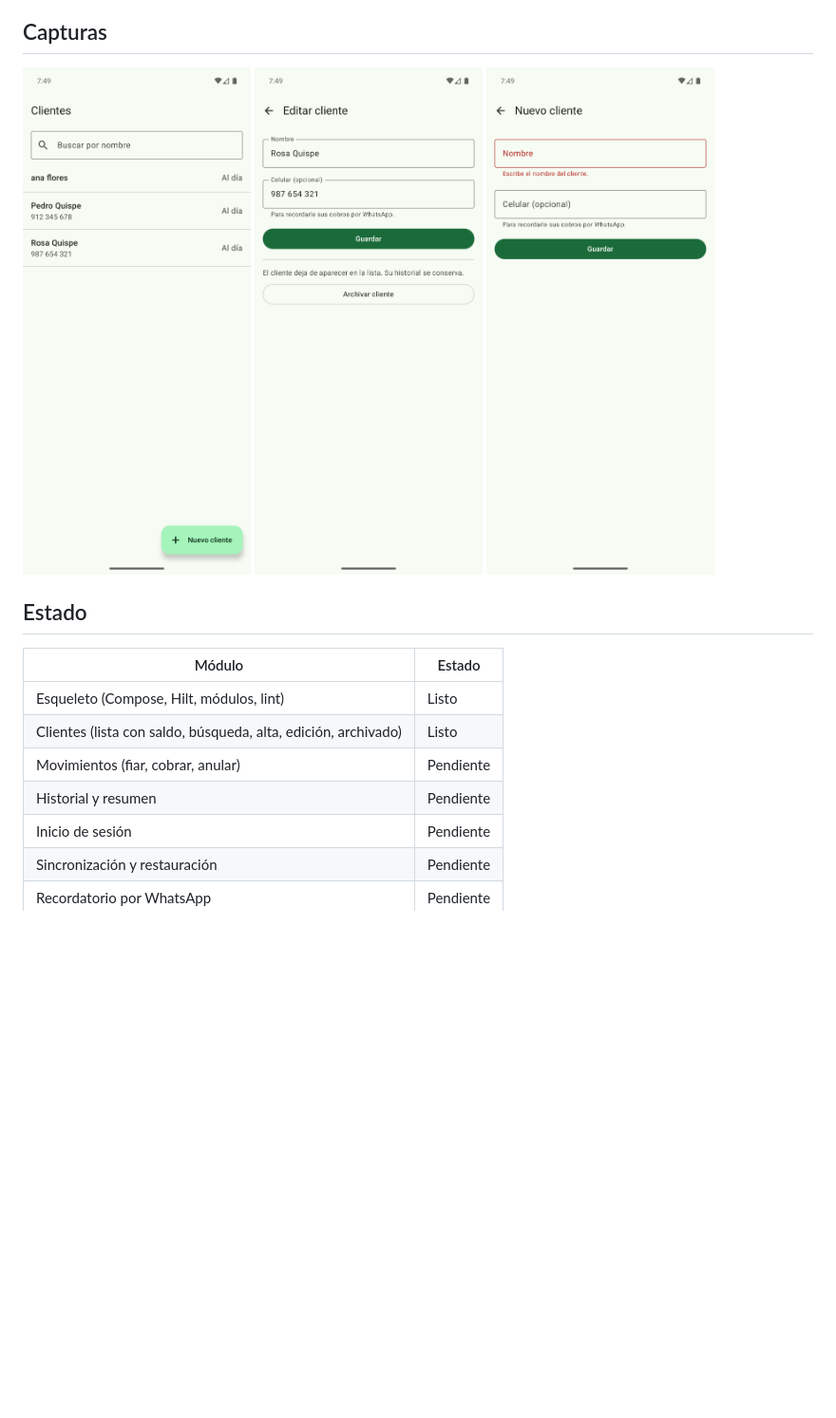
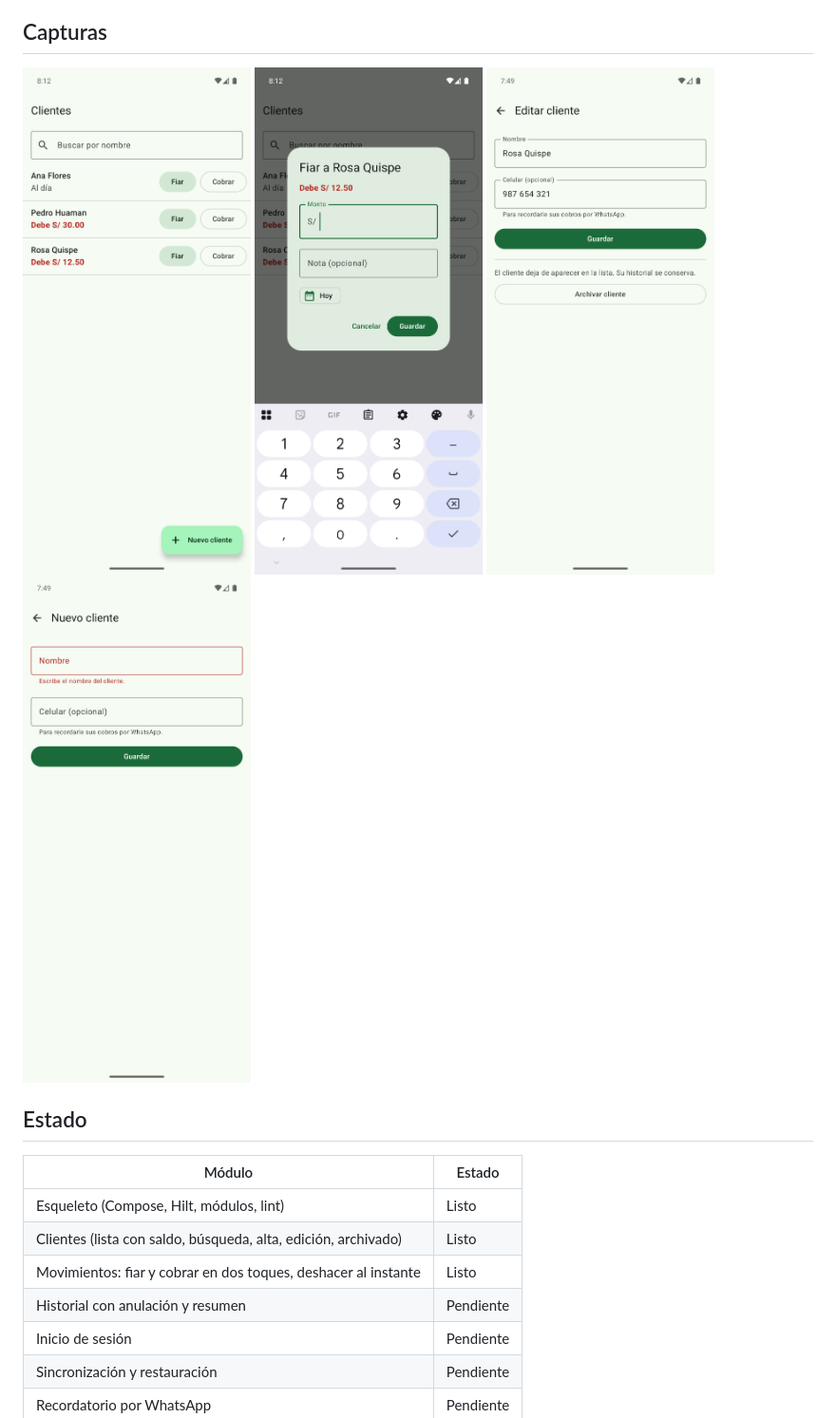
Before and after one commit to FIIADOAPP/FIIADO-MOBILE, a Markdown page: README.md, the part around one of its changes. Shown at 95% size. Rendered like a GitHub page; pictures changed too: docs/capturas/clientes-lista.png (deleted), docs/capturas/movimientos-dialogo.png (added), docs/capturas/movimientos-lista.png (added); blank space fills up the shorter version.

Commit message:
docs: actualizar capturas y estado con el registro de movimientos

```diff
--- a/README.md
+++ b/README.md
@@ -12,7 +12,8 @@ Es una app Android nativa con los datos en el teléfono (Room como fuente de ver
 ## Capturas
 
 <p>
-  <img src="docs/capturas/clientes-lista.png" alt="Lista de clientes con su saldo" width="240">
+  <img src="docs/capturas/movimientos-lista.png" alt="Lista de clientes con su saldo y los botones Fiar y Cobrar" width="240">
+  <img src="docs/capturas/movimientos-dialogo.png" alt="Registro de un fiado con el monto enfocado" width="240">
   <img src="docs/capturas/clientes-editar.png" alt="Edición de un cliente con la opción de archivar" width="240">
   <img src="docs/capturas/clientes-nuevo-error.png" alt="Validación al crear un cliente sin nombre" width="240">
 </p>
@@ -23,8 +24,8 @@ Es una app Android nativa con los datos en el teléfono (Room como fuente de ver
 |---|---|
 | Esqueleto (Compose, Hilt, módulos, lint) | Listo |
 | Clientes (lista con saldo, búsqueda, alta, edición, archivado) | Listo |
-| Movimientos (fiar, cobrar, anular) | Pendiente |
-| Historial y resumen | Pendiente |
+| Movimientos: fiar y cobrar en dos toques, deshacer al instante | Listo |
+| Historial con anulación y resumen | Pendiente |
 | Inicio de sesión | Pendiente |
 | Sincronización y restauración | Pendiente |
 | Recordatorio por WhatsApp | Pendiente |
```
Also changed, not shown: other parts of README.md (+3 -0 lines), CHANGELOG.md (+2 -0 lines).
